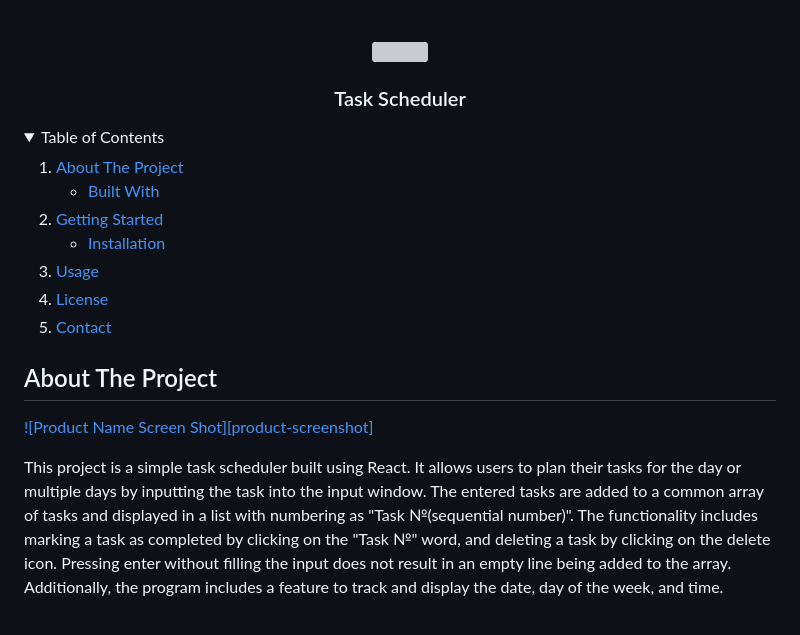
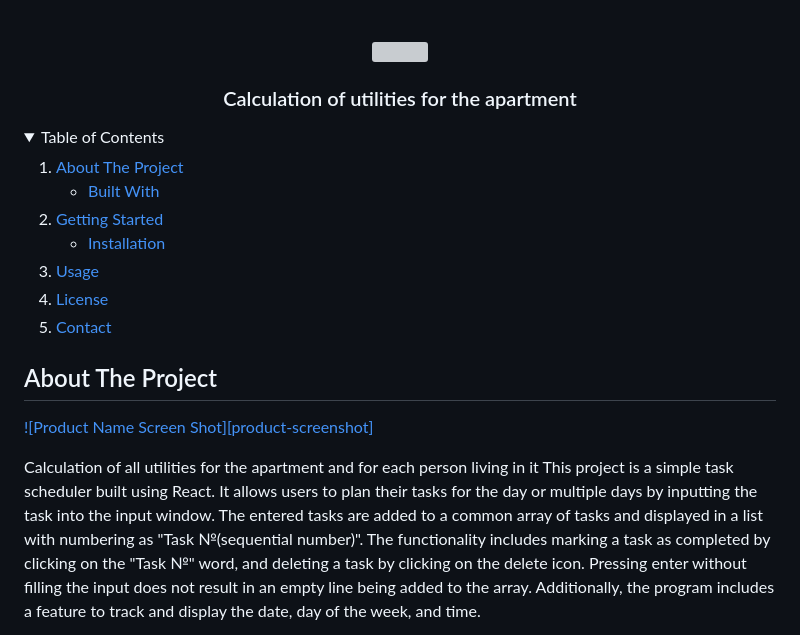
Before and after one commit to Aleks1962andr/calculation, a Markdown page: README.md, the part around the change. Rendered like a GitHub page; folded sections open; grey boxes are pictures that could not be loaded.

```diff
--- a/README.md
+++ b/README.md
@@ -5,7 +5,7 @@
     <img src="https://media.giphy.com/media/v1.Y2lkPTc5MGI3NjExZXR4MmhrazllazlnOWZiMmJsZmN1dmY3ZWRpMG4wamg3Zndub293ZyZlcD12MV9pbnRlcm5hbF9naWZfYnlfaWQmY3Q9Zw/1wRulyhp5INhA8uDFv/giphy.gif" width="300"/>
   </a>
 
-  <h3 align="center">Task Scheduler</h3>
+  <h3 align="center">Calculation of utilities for the apartment</h3>
 
  </div>
 
@@ -40,6 +40,7 @@
 
 [![Product Name Screen Shot][product-screenshot]](https://github.com/Aleks1962andr/delt-hub/blob/main/ekran.jpg)
 
+Calculation of all utilities for the apartment and for each person living in it
 This project is a simple task scheduler built using React. It allows users to plan their tasks for the day or multiple days by inputting the task into the input window. The entered tasks are added to a common array of tasks and displayed in a list with numbering as "Task №(sequential number)". The functionality includes marking a task as completed by clicking on the "Task №" word, and deleting a task by clicking on the delete icon. Pressing enter without filling the input does not result in an empty line being added to the array. Additionally, the program includes a feature to track and display the date, day of the week, and time.
 
 Use the `BLANK_README.md` to get started.
```
